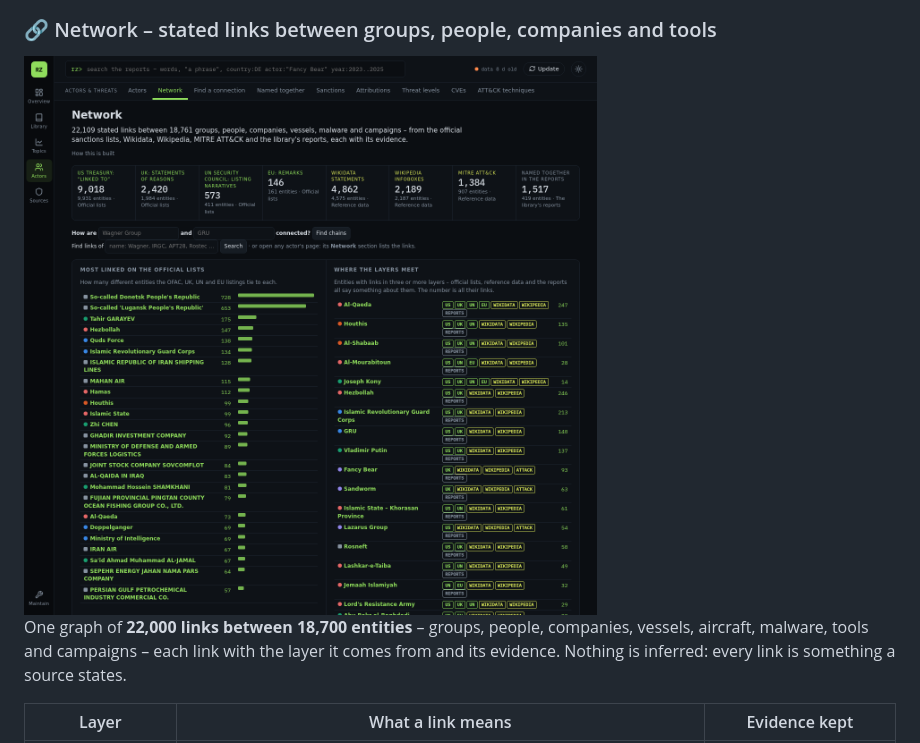
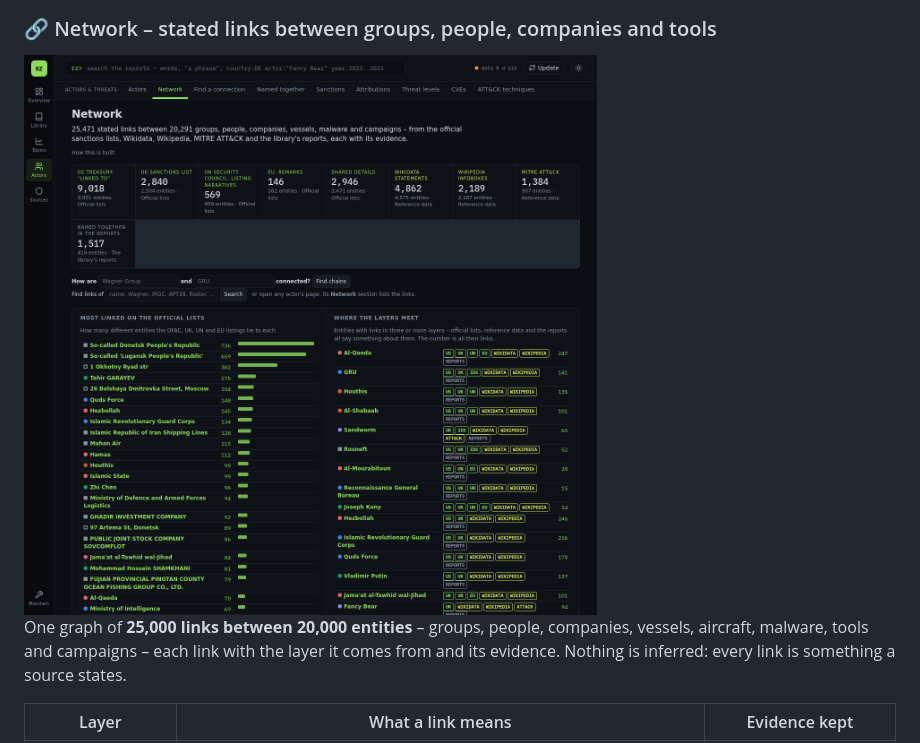
Before and after one commit to iiogurt/Rozvedka, a Markdown page: README.md, the part around one of its changes. GitHub-like rendering; pictures changed too: docs/images/graph.png.

```diff
--- a/README.md
+++ b/README.md
@@ -399,7 +399,7 @@ column; <i>over-emphasis</i> shows how much more or less often a row carries a t
 
 <img src="docs/images/graph.png" alt="Network: links by layer, the entities most linked on the official sanctions lists, and where official lists, reference data and reports meet" width="900">
 
-One graph of **22,000 links between 18,700 entities** – groups, people, companies, vessels, aircraft, malware, tools
+One graph of **25,000 links between 20,000 entities** – groups, people, companies, vessels, aircraft, malware, tools
 and campaigns – each link with the layer it comes from and its evidence. Nothing is inferred: every link is something a
 source states.
 
```
Also changed, not shown: other parts of README.md (+15 -0 lines), CHANGELOG.md (+18 -1 lines), docs/ROADMAP.md (+6 -3 lines), docs/images/graph-actor.png, docs/images/graph-entity.png (added), docs/images/graph-path.png, docs/images/graph-ties.png, 10 other files.
